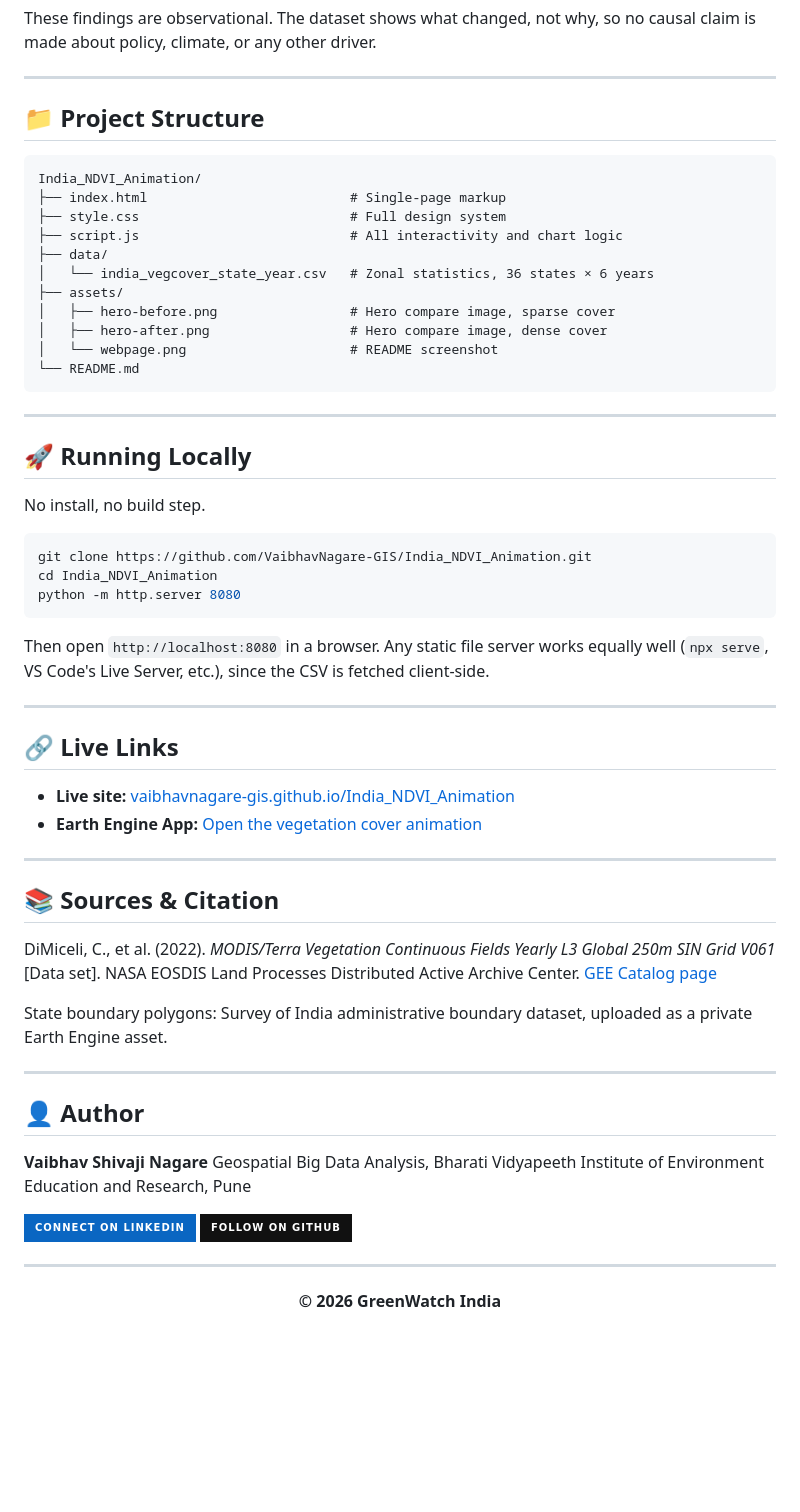
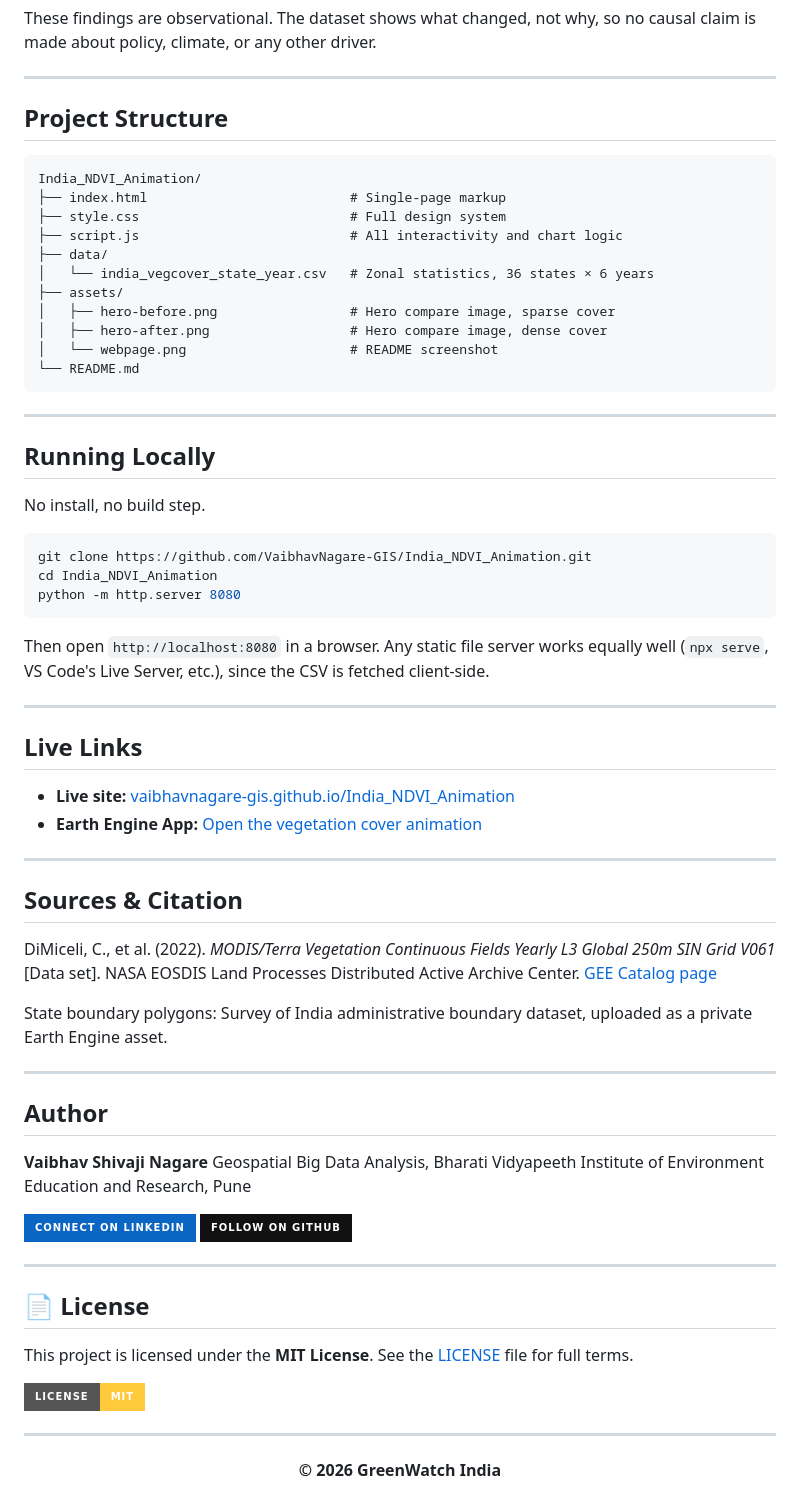
Before and after one commit to VaibhavNagare-GIS/India_NDVI_Animation, a Markdown page: README.md, the part around one of its changes. Rendered like a GitHub page; badges without logos; blank space fills up the shorter version.

Commit message:
Update README with license and heading changes
Added license section and updated various headings.

````diff
--- a/README.md
+++ b/README.md
@@ -89,7 +93,7 @@ These findings are observational. The dataset shows what changed, not why, so no
 
 ---
 
-## 📁 Project Structure
+## Project Structure
 
 ```
 India_NDVI_Animation/
@@ -107,7 +111,7 @@ India_NDVI_Animation/
 
 ---
 
-## 🚀 Running Locally
+## Running Locally
 
 No install, no build step.
 
@@ -121,14 +125,14 @@ Then open `http://localhost:8080` in a browser. Any static file server works equ
 
 ---
 
-## 🔗 Live Links
+## Live Links
 
 - **Live site:** [vaibhavnagare-gis.github.io/India_NDVI_Animation](https://vaibhavnagare-gis.github.io/India_NDVI_Animation/)
 - **Earth Engine App:** [Open the vegetation cover animation](https://vaibhav-gee-492304.projects.earthengine.app/view/modis-ndvi-animation)
 
 ---
 
-## 📚 Sources & Citation
+## Sources & Citation
 
 DiMiceli, C., et al. (2022). *MODIS/Terra Vegetation Continuous Fields Yearly L3 Global 250m SIN Grid V061* [Data set]. NASA EOSDIS Land Processes Distributed Active Archive Center.
 [GEE Catalog page](https://developers.google.com/earth-engine/datasets/catalog/MODIS_061_MOD44B)
@@ -137,7 +141,7 @@ State boundary polygons: Survey of India administrative boundary dataset, upload
 
 ---
 
-## 👤 Author
+## Author
 
 **Vaibhav Shivaji Nagare**
 Geospatial Big Data Analysis, Bharati Vidyapeeth Institute of Environment Education and Research, Pune
@@ -147,7 +151,15 @@ Geospatial Big Data Analysis, Bharati Vidyapeeth Institute of Environment Educat
 
 ---
 
+## 📄 License
+
+This project is licensed under the **MIT License**. See the [LICENSE](LICENSE) file for full terms.
+
+[![License: MIT](https://img.shields.io/badge/License-MIT-FFC93C?style=for-the-badge)](LICENSE)
+
 <div align="center">
+
+---
 
 **&copy; 2026 GreenWatch India**
 
````
Also changed, not shown: other parts of README.md (+8 -4 lines).
